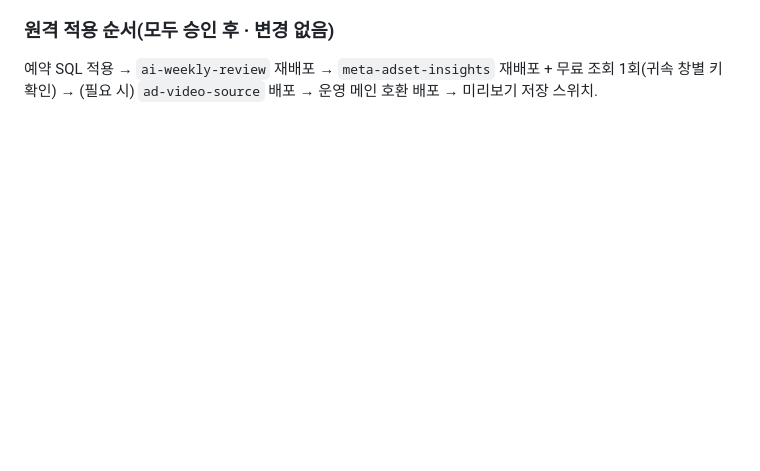
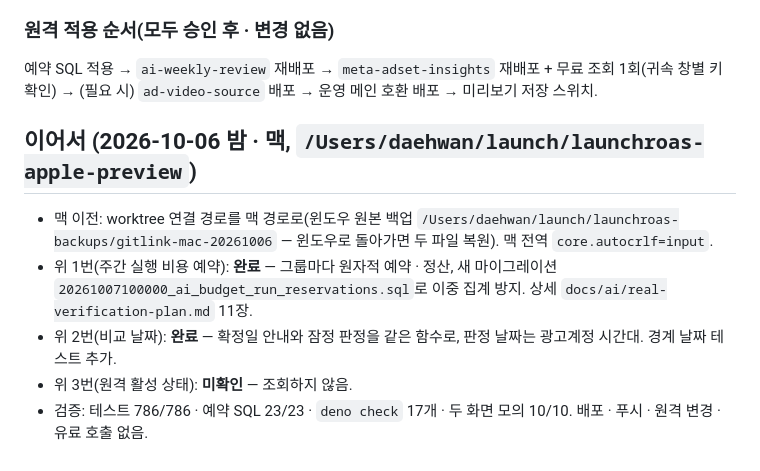
Before and after one commit to dhhs1124-ship-it/launchdesk, a Markdown page: docs/handoff/2026-10-07-handoff.md, the part around the change. GitHub-like rendering; blank space fills up the shorter version.

Commit message:
Docs: section 11 (weekly run reservation, confirmation date), handoff update; remote state unverified
Co-Authored-By: Claude Opus 5.5 <noreply@anthropic.com>

```diff
--- a/docs/handoff/2026-10-07-handoff.md
+++ b/docs/handoff/2026-10-07-handoff.md
@@ -104,3 +104,10 @@
 
 ### 원격 적용 순서(모두 승인 후 · 변경 없음)
 예약 SQL 적용 → `ai-weekly-review` 재배포 → `meta-adset-insights` 재배포 + 무료 조회 1회(귀속 창별 키 확인) → (필요 시) `ad-video-source` 배포 → 운영 메인 호환 배포 → 미리보기 저장 스위치.
+
+## 이어서 (2026-10-06 밤 · 맥, `/Users/daehwan/launch/launchroas-apple-preview`)
+- 맥 이전: worktree 연결 경로를 맥 경로로(윈도우 원본 백업 `/Users/daehwan/launch/launchroas-backups/gitlink-mac-20261006` — 윈도우로 돌아가면 두 파일 복원). 맥 전역 `core.autocrlf=input`.
+- 위 1번(주간 실행 비용 예약): **완료** — 그룹마다 원자적 예약 · 정산, 새 마이그레이션 `20261007100000_ai_budget_run_reservations.sql`로 이중 집계 방지. 상세 `docs/ai/real-verification-plan.md` 11장.
+- 위 2번(비교 날짜): **완료** — 확정일 안내와 잠정 판정을 같은 함수로, 판정 날짜는 광고계정 시간대. 경계 날짜 테스트 추가.
+- 위 3번(원격 활성 상태): **미확인** — 조회하지 않음.
+- 검증: 테스트 786/786 · 예약 SQL 23/23 · `deno check` 17개 · 두 화면 모의 10/10. 배포 · 푸시 · 원격 변경 · 유료 호출 없음.
```
Also changed, not shown: docs/ai/real-verification-plan.md (+34 -1 lines).
